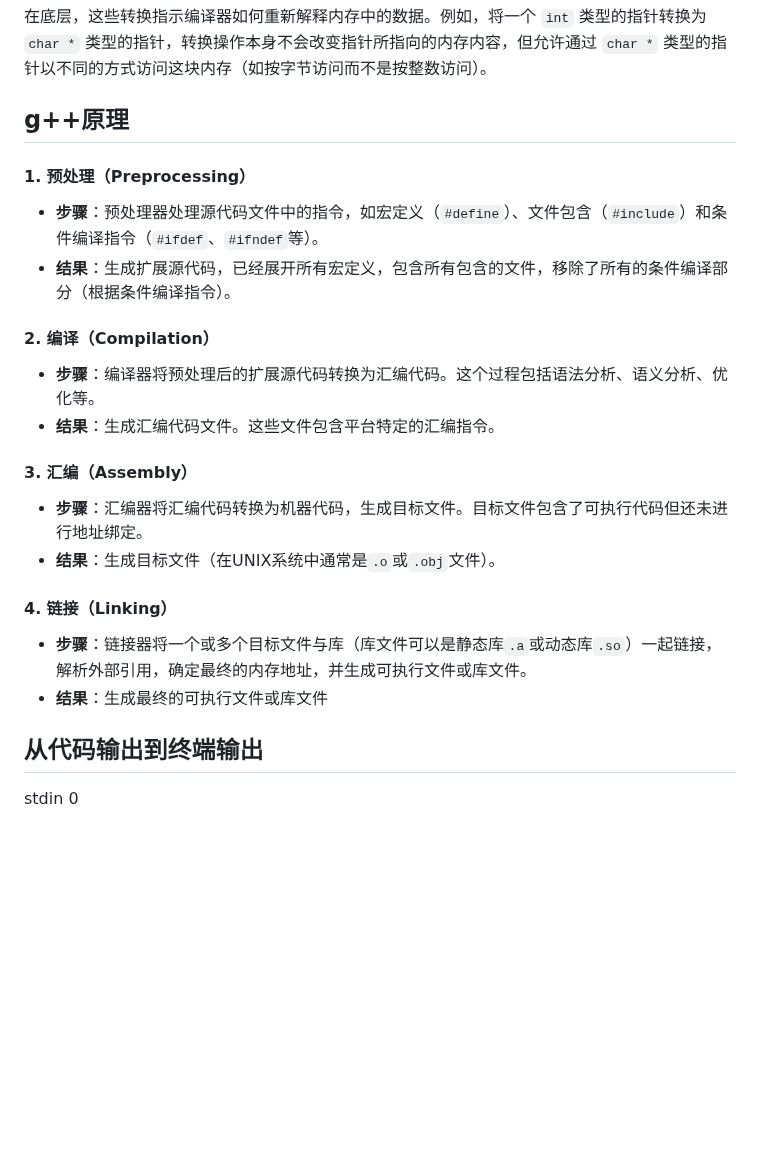
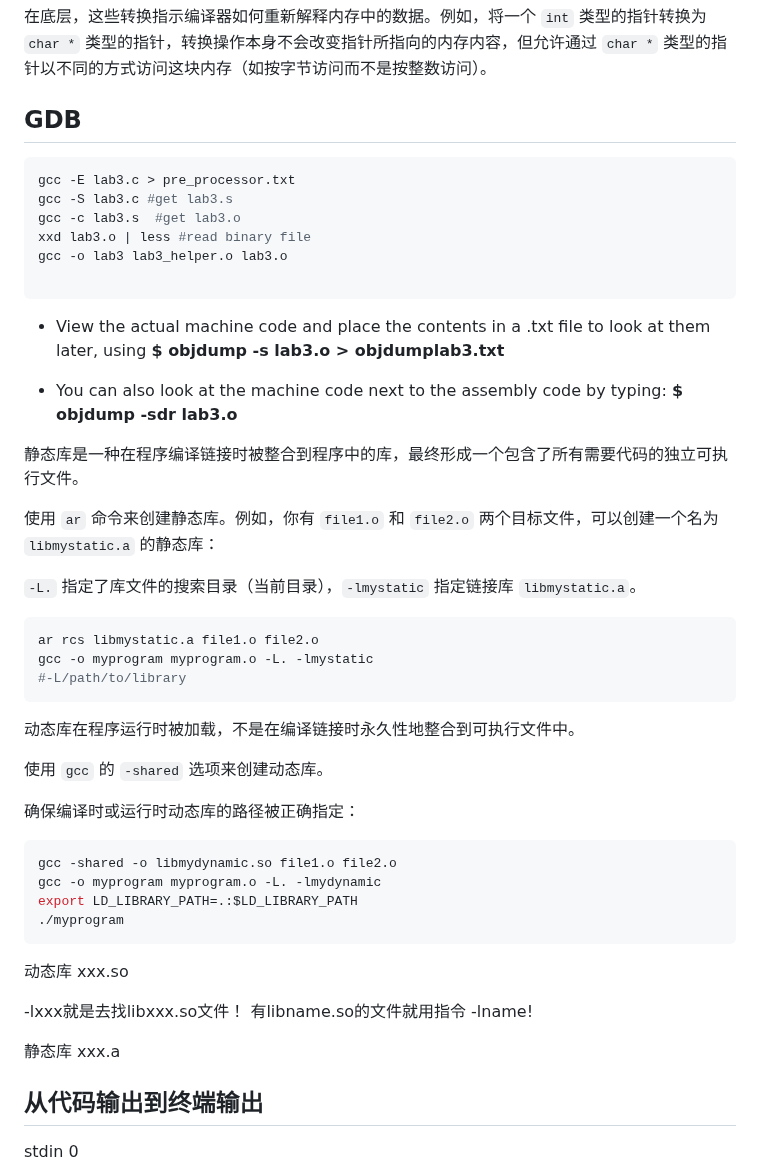
Before and after one commit to hychen11/Intern, a Markdown page: Intern_prepare.md, the part around one of its changes. Rendered like a GitHub page; blank space fills up the shorter version.

Commit message:
20240416 Ubuntu modified

````diff
--- a/Intern_prepare.md
+++ b/Intern_prepare.md
@@ -1359,27 +1359,51 @@ fork()返回子进程的pid！pid是唯一的！
 
 在底层，这些转换指示编译器如何重新解释内存中的数据。例如，将一个 `int` 类型的指针转换为 `char *` 类型的指针，转换操作本身不会改变指针所指向的内存内容，但允许通过 `char *` 类型的指针以不同的方式访问这块内存（如按字节访问而不是按整数访问）。
 
-## g++原理
-
-#### 1. 预处理（Preprocessing）
-
-- **步骤**：预处理器处理源代码文件中的指令，如宏定义（`#define`）、文件包含（`#include`）和条件编译指令（`#ifdef`、`#ifndef`等）。
-- **结果**：生成扩展源代码，已经展开所有宏定义，包含所有包含的文件，移除了所有的条件编译部分（根据条件编译指令）。
-
-#### 2. 编译（Compilation）
-
-- **步骤**：编译器将预处理后的扩展源代码转换为汇编代码。这个过程包括语法分析、语义分析、优化等。
-- **结果**：生成汇编代码文件。这些文件包含平台特定的汇编指令。
-
-#### 3. 汇编（Assembly）
-
-- **步骤**：汇编器将汇编代码转换为机器代码，生成目标文件。目标文件包含了可执行代码但还未进行地址绑定。
-- **结果**：生成目标文件（在UNIX系统中通常是`.o`或`.obj`文件）。
-
-#### 4. 链接（Linking）
-
-- **步骤**：链接器将一个或多个目标文件与库（库文件可以是静态库`.a`或动态库`.so`）一起链接，解析外部引用，确定最终的内存地址，并生成可执行文件或库文件。
-- **结果**：生成最终的可执行文件或库文件
+## GDB
+
+```shell
+gcc -E lab3.c > pre_processor.txt
+gcc -S lab3.c #get lab3.s
+gcc -c lab3.s  #get lab3.o
+xxd lab3.o | less #read binary file
+gcc -o lab3 lab3_helper.o lab3.o
+
+```
+
+* View the actual machine code and place the contents in a .txt file to look at them later, using **$ objdump -s lab3.o > objdumplab3.txt**
+
+* You can also look at the machine code next to the assembly code by typing: **$ objdump -sdr lab3.o**
+
+静态库是一种在程序编译链接时被整合到程序中的库，最终形成一个包含了所有需要代码的独立可执行文件。
+
+使用 `ar` 命令来创建静态库。例如，你有 `file1.o` 和 `file2.o` 两个目标文件，可以创建一个名为 `libmystatic.a` 的静态库：
+
+ `-L.` 指定了库文件的搜索目录（当前目录），`-lmystatic` 指定链接库 `libmystatic.a`。
+
+```shell
+ar rcs libmystatic.a file1.o file2.o
+gcc -o myprogram myprogram.o -L. -lmystatic
+#-L/path/to/library
+```
+
+动态库在程序运行时被加载，不是在编译链接时永久性地整合到可执行文件中。
+
+使用 `gcc` 的 `-shared` 选项来创建动态库。
+
+确保编译时或运行时动态库的路径被正确指定：
+
+```shell
+gcc -shared -o libmydynamic.so file1.o file2.o
+gcc -o myprogram myprogram.o -L. -lmydynamic
+export LD_LIBRARY_PATH=.:$LD_LIBRARY_PATH
+./myprogram
+```
+
+动态库 xxx.so
+
+-lxxx就是去找libxxx.so文件！ 有libname.so的文件就用指令 -lname!
+
+静态库 xxx.a
 
 ## 从代码输出到终端输出
 
````
Also changed, not shown: other parts of Intern_prepare.md (+14 -2 lines), Ubuntu.md (+27 -0 lines).
